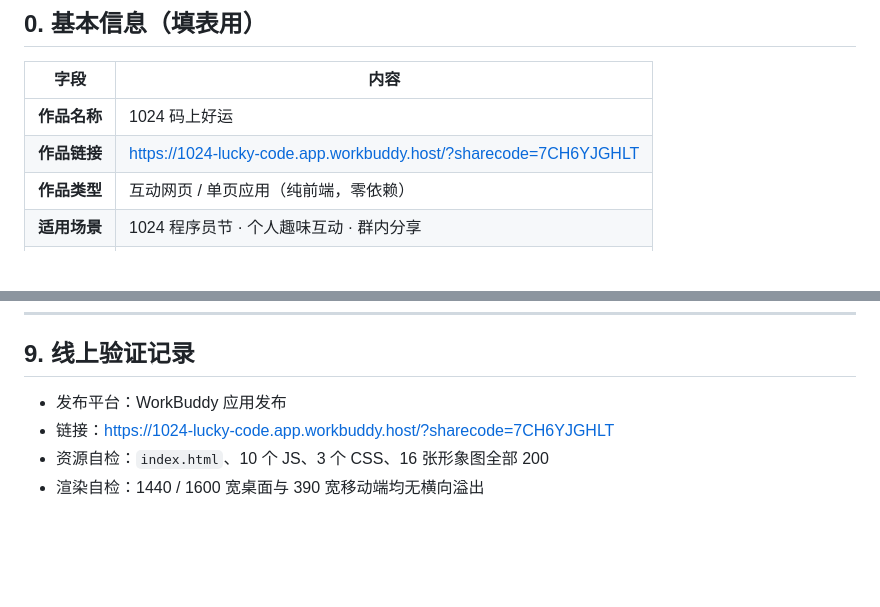
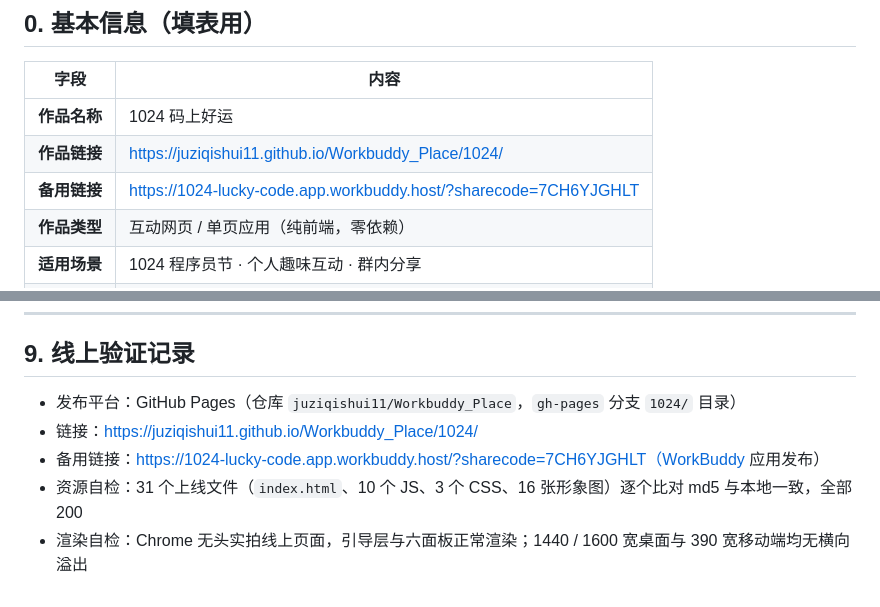
Before and after one commit to juziqishui11/Workbuddy_Place, a Markdown page: WB_Point_Play/1024/投稿信息.md, 2 parts joined by grey strips. GitHub-like rendering; blank space fills up the shorter version.

Commit message:
docs(1024): 投稿链接换成 GitHub Pages 地址

```diff
--- a/WB_Point_Play/1024/投稿信息.md
+++ b/WB_Point_Play/1024/投稿信息.md
@@ -9,7 +9,8 @@
 | 字段 | 内容 |
 |---|---|
 | **作品名称** | 1024 码上好运 |
-| **作品链接** | https://1024-lucky-code.app.workbuddy.host/?sharecode=7CH6YJGHLT |
+| **作品链接** | https://juziqishui11.github.io/Workbuddy_Place/1024/ |
+| **备用链接** | https://1024-lucky-code.app.workbuddy.host/?sharecode=7CH6YJGHLT |
 | **作品类型** | 互动网页 / 单页应用（纯前端，零依赖） |
 | **适用场景** | 1024 程序员节 · 个人趣味互动 · 群内分享 |
 | **话题标签** | `#WorkBuddy` `#1024程序员节` |
@@ -133,7 +134,8 @@ CR 一次通过、需求突然冻结、今天不用上线、半夜零条告警
 
 ## 9. 线上验证记录
 
-- 发布平台：WorkBuddy 应用发布
-- 链接：https://1024-lucky-code.app.workbuddy.host/?sharecode=7CH6YJGHLT
-- 资源自检：`index.html`、10 个 JS、3 个 CSS、16 张形象图全部 200
-- 渲染自检：1440 / 1600 宽桌面与 390 宽移动端均无横向溢出
+- 发布平台：GitHub Pages（仓库 `juziqishui11/Workbuddy_Place`，`gh-pages` 分支 `1024/` 目录）
+- 链接：https://juziqishui11.github.io/Workbuddy_Place/1024/
+- 备用链接：https://1024-lucky-code.app.workbuddy.host/?sharecode=7CH6YJGHLT（WorkBuddy 应用发布）
+- 资源自检：31 个上线文件（`index.html`、10 个 JS、3 个 CSS、16 张形象图）逐个比对 md5 与本地一致，全部 200
+- 渲染自检：Chrome 无头实拍线上页面，引导层与六面板正常渲染；1440 / 1600 宽桌面与 390 宽移动端均无横向溢出
```
